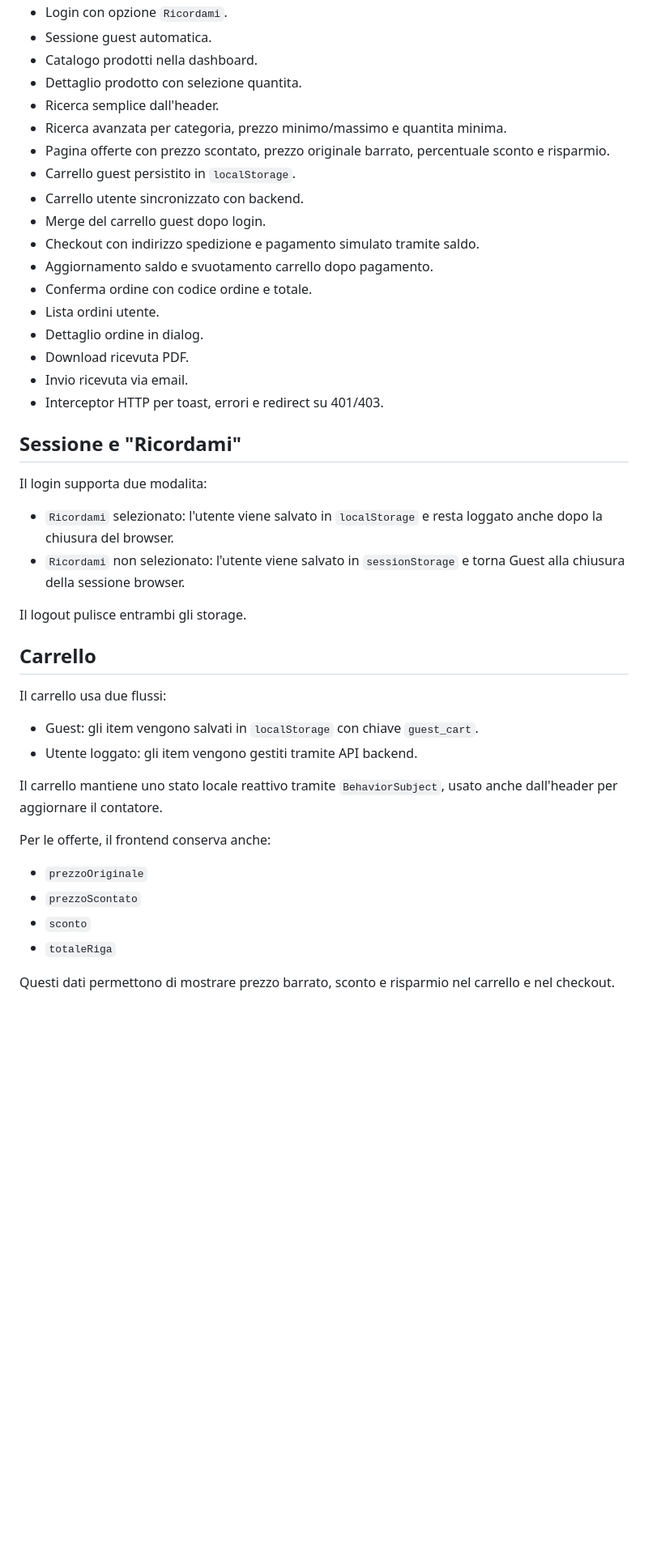
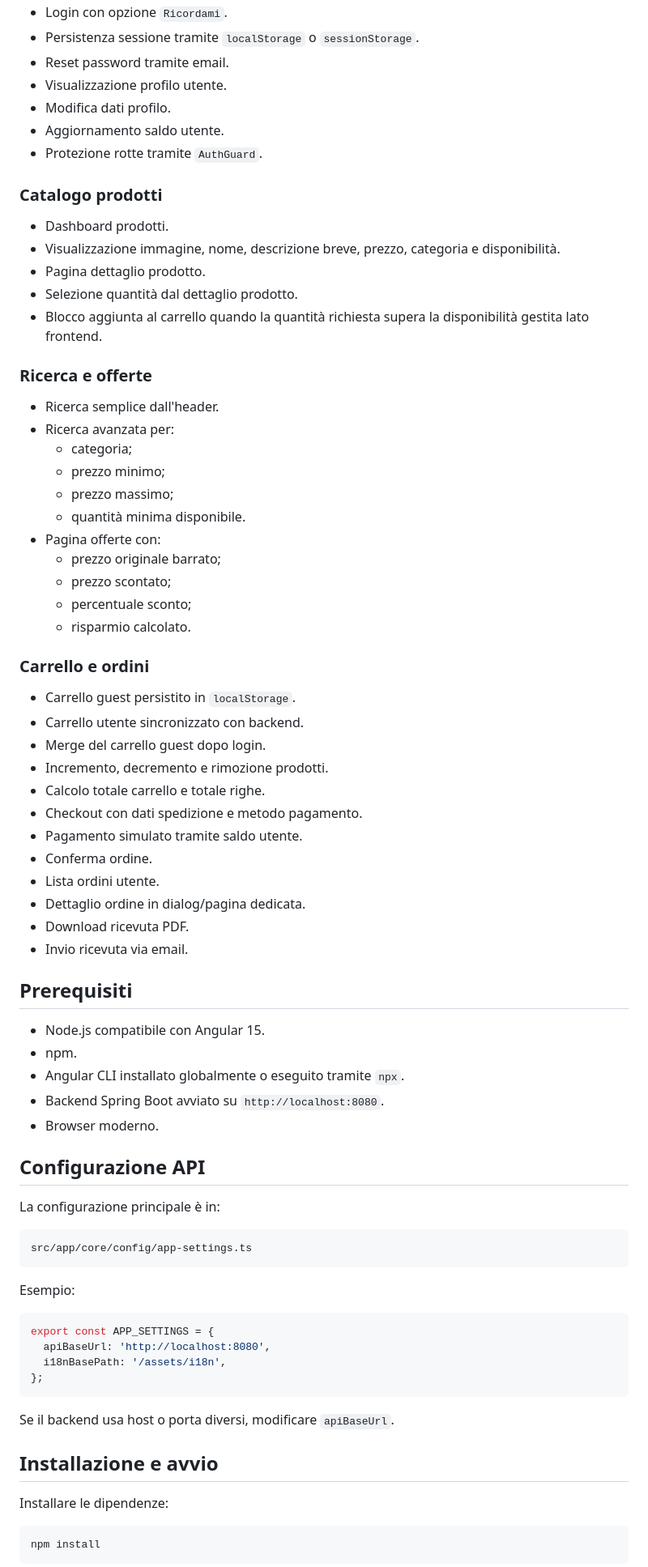
Before and after one commit to TheTechnician1/gestionale-cer_spa, a Markdown page: README.md, the part around one of its changes. Shown at 81% size. GitHub-like rendering; blank space fills up the shorter version.

````diff
--- a/README.md
+++ b/README.md
@@ -22,46 +60,80 @@ Il backend atteso espone API REST su `http://localhost:8080`, configurato in [ap
 - Login con opzione `Ricordami`.
-- Sessione guest automatica.
-- Catalogo prodotti nella dashboard.
-- Dettaglio prodotto con selezione quantita.
+- Persistenza sessione tramite `localStorage` o `sessionStorage`.
+- Reset password tramite email.
+- Visualizzazione profilo utente.
+- Modifica dati profilo.
+- Aggiornamento saldo utente.
+- Protezione rotte tramite `AuthGuard`.
+
+### Catalogo prodotti
+
+- Dashboard prodotti.
+- Visualizzazione immagine, nome, descrizione breve, prezzo, categoria e disponibilità.
+- Pagina dettaglio prodotto.
+- Selezione quantità dal dettaglio prodotto.
+- Blocco aggiunta al carrello quando la quantità richiesta supera la disponibilità gestita lato frontend.
+
+### Ricerca e offerte
+
 - Ricerca semplice dall'header.
-- Ricerca avanzata per categoria, prezzo minimo/massimo e quantita minima.
-- Pagina offerte con prezzo scontato, prezzo originale barrato, percentuale sconto e risparmio.
+- Ricerca avanzata per:
+  - categoria;
+  - prezzo minimo;
+  - prezzo massimo;
+  - quantità minima disponibile.
+- Pagina offerte con:
+  - prezzo originale barrato;
+  - prezzo scontato;
+  - percentuale sconto;
+  - risparmio calcolato.
+
+### Carrello e ordini
+
 - Carrello guest persistito in `localStorage`.
 - Carrello utente sincronizzato con backend.
 - Merge del carrello guest dopo login.
-- Checkout con indirizzo spedizione e pagamento simulato tramite saldo.
-- Aggiornamento saldo e svuotamento carrello dopo pagamento.
-- Conferma ordine con codice ordine e totale.
+- Incremento, decremento e rimozione prodotti.
+- Calcolo totale carrello e totale righe.
+- Checkout con dati spedizione e metodo pagamento.
+- Pagamento simulato tramite saldo utente.
+- Conferma ordine.
 - Lista ordini utente.
-- Dettaglio ordine in dialog.
+- Dettaglio ordine in dialog/pagina dedicata.
 - Download ricevuta PDF.
 - Invio ricevuta via email.
-- Interceptor HTTP per toast, errori e redirect su 401/403.
 
-## Sessione e "Ricordami"
+## Prerequisiti
 
-Il login supporta due modalita:
+- Node.js compatibile con Angular 15.
+- npm.
+- Angular CLI installato globalmente o eseguito tramite `npx`.
+- Backend Spring Boot avviato su `http://localhost:8080`.
+- Browser moderno.
 
-- `Ricordami` selezionato: l'utente viene salvato in `localStorage` e resta loggato anche dopo la chiusura del browser.
-- `Ricordami` non selezionato: l'utente viene salvato in `sessionStorage` e torna Guest alla chiusura della sessione browser.
+## Configurazione API
 
-Il logout pulisce entrambi gli storage.
+La configurazione principale è in:
 
-## Carrello
+```text
+src/app/core/config/app-settings.ts
+```
 
-Il carrello usa due flussi:
+Esempio:
 
-- Guest: gli item vengono salvati in `localStorage` con chiave `guest_cart`.
-- Utente loggato: gli item vengono gestiti tramite API backend.
+```ts
+export const APP_SETTINGS = {
+  apiBaseUrl: 'http://localhost:8080',
+  i18nBasePath: '/assets/i18n',
+};
+```
 
-Il carrello mantiene uno stato locale reattivo tramite `BehaviorSubject`, usato anche dall'header per aggiornare il contatore.
+Se il backend usa host o porta diversi, modificare `apiBaseUrl`.
 
-Per le offerte, il frontend conserva anche:
+## Installazione e avvio
 
-- `prezzoOriginale`
-- `prezzoScontato`
-- `sconto`
-- `totaleRiga`
+Installare le dipendenze:
 
-Questi dati permettono di mostrare prezzo barrato, sconto e risparmio nel carrello e nel checkout.
+```bash
+npm install
+```
 
````
Also changed, not shown: other parts of README.md (+275 -126 lines).
